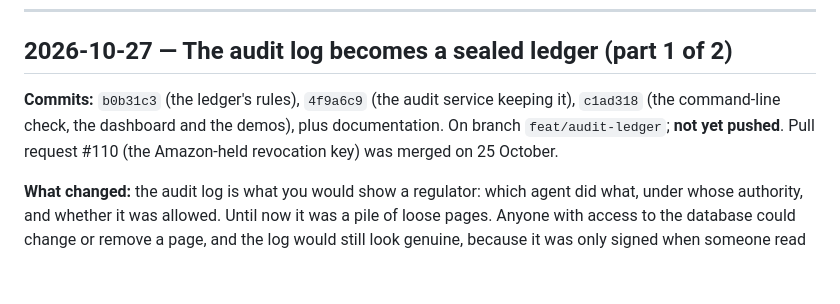
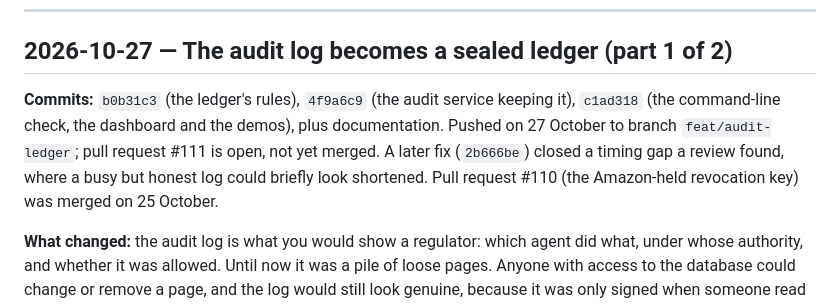
Before and after one commit to KariraLakshya/Custos, a Markdown page: docs/progress.md, the part around the change. Rendered like a GitHub page; blank space fills up the shorter version.

```diff
--- a/docs/progress.md
+++ b/docs/progress.md
@@ -8,7 +8,7 @@ This is not the technical handover (that's section 0 of `CLAUDE.md`, written for
 
 ## 2026-10-27 — The audit log becomes a sealed ledger (part 1 of 2)
 
-**Commits:** `b0b31c3` (the ledger's rules), `4f9a6c9` (the audit service keeping it), `c1ad318` (the command-line check, the dashboard and the demos), plus documentation. On branch `feat/audit-ledger`; **not yet pushed**. Pull request #110 (the Amazon-held revocation key) was merged on 25 October.
+**Commits:** `b0b31c3` (the ledger's rules), `4f9a6c9` (the audit service keeping it), `c1ad318` (the command-line check, the dashboard and the demos), plus documentation. Pushed on 27 October to branch `feat/audit-ledger`; pull request #111 is open, not yet merged. A later fix (`2b666be`) closed a timing gap a review found, where a busy but honest log could briefly look shortened. Pull request #110 (the Amazon-held revocation key) was merged on 25 October.
 
 **What changed:** the audit log is what you would show a regulator: which agent did what, under whose authority, and whether it was allowed. Until now it was a pile of loose pages. Anyone with access to the database could change or remove a page, and the log would still look genuine, because it was only signed when someone read it, with a key that changed on every restart. Now it is a numbered ledger:
 
```
Also changed, not shown: docs/state.md (+2 -2 lines).
